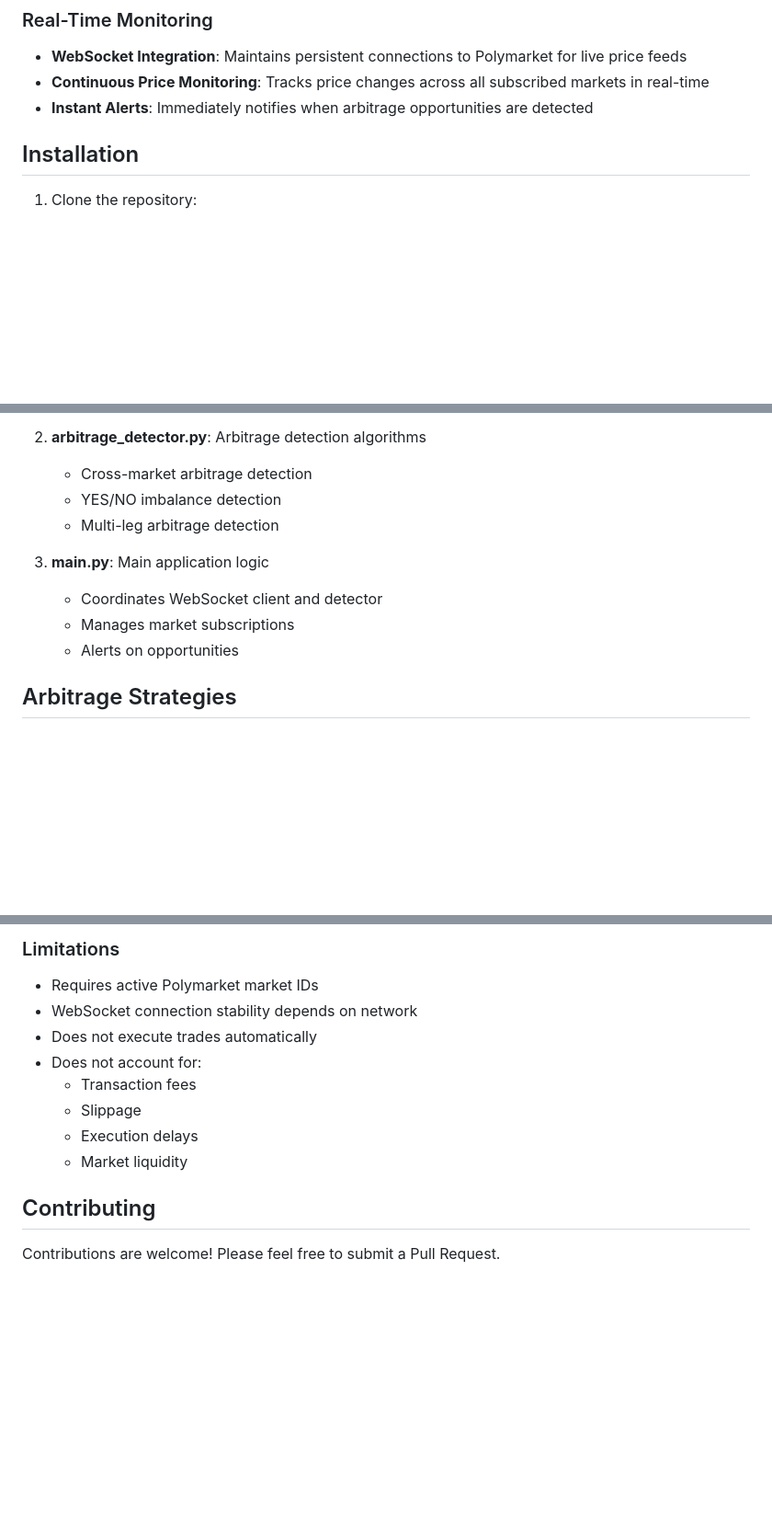
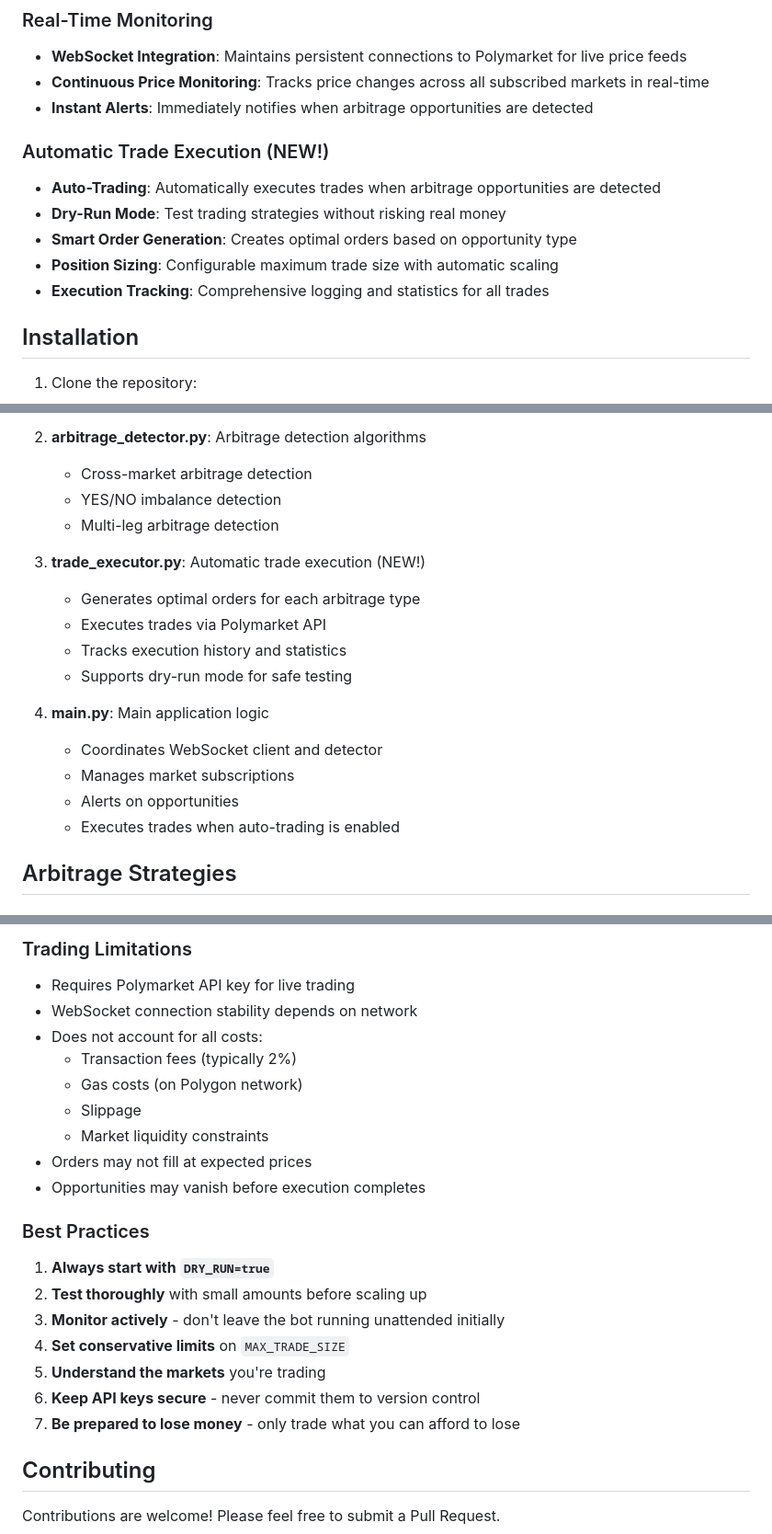
Before and after one commit to coopernc05-jpg/psychic-guacamole, a Markdown page: README.md, 3 parts joined by grey strips. Shown at 92% size. GitHub-like rendering; blank space fills up the shorter version.

```diff
--- a/README.md
+++ b/README.md
@@ -13,6 +13,13 @@ A real-time arbitrage detection system for Polymarket that monitors multiple mar
 - **WebSocket Integration**: Maintains persistent connections to Polymarket for live price feeds
 - **Continuous Price Monitoring**: Tracks price changes across all subscribed markets in real-time
 - **Instant Alerts**: Immediately notifies when arbitrage opportunities are detected
+
+### Automatic Trade Execution (NEW!)
+- **Auto-Trading**: Automatically executes trades when arbitrage opportunities are detected
+- **Dry-Run Mode**: Test trading strategies without risking real money
+- **Smart Order Generation**: Creates optimal orders based on opportunity type
+- **Position Sizing**: Configurable maximum trade size with automatic scaling
+- **Execution Tracking**: Comprehensive logging and statistics for all trades
 
 ## Installation
 
@@ -104,10 +168,17 @@ To find Polymarket market IDs:
    - YES/NO imbalance detection
    - Multi-leg arbitrage detection
 
-3. **main.py**: Main application logic
+3. **trade_executor.py**: Automatic trade execution (NEW!)
+   - Generates optimal orders for each arbitrage type
+   - Executes trades via Polymarket API
+   - Tracks execution history and statistics
+   - Supports dry-run mode for safe testing
+
+4. **main.py**: Main application logic
    - Coordinates WebSocket client and detector
    - Manages market subscriptions
    - Alerts on opportunities
+   - Executes trades when auto-trading is enabled
 
 ## Arbitrage Strategies
 
@@ -205,13 +296,23 @@ for opp in opportunities:
 
-### Limitations
-- Requires active Polymarket market IDs
+### Trading Limitations
+- Requires Polymarket API key for live trading
 - WebSocket connection stability depends on network
-- Does not execute trades automatically
-- Does not account for:
-  - Transaction fees
+- Does not account for all costs:
+  - Transaction fees (typically 2%)
+  - Gas costs (on Polygon network)
   - Slippage
-  - Execution delays
-  - Market liquidity
+  - Market liquidity constraints
+- Orders may not fill at expected prices
+- Opportunities may vanish before execution completes
+
+### Best Practices
+1. **Always start with `DRY_RUN=true`**
+2. **Test thoroughly** with small amounts before scaling up
+3. **Monitor actively** - don't leave the bot running unattended initially
+4. **Set conservative limits** on `MAX_TRADE_SIZE`
+5. **Understand the markets** you're trading
+6. **Keep API keys secure** - never commit them to version control
+7. **Be prepared to lose money** - only trade what you can afford to lose
 
 ## Contributing
 
```
Also changed, not shown: other parts of README.md (+110 -33 lines).
